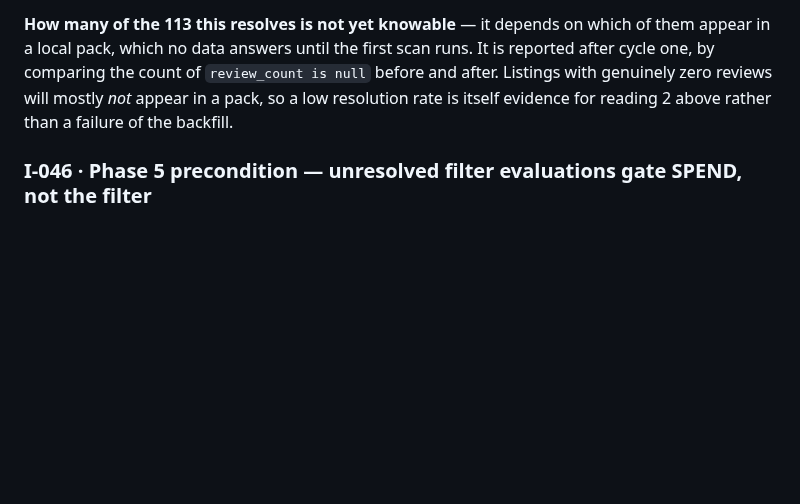
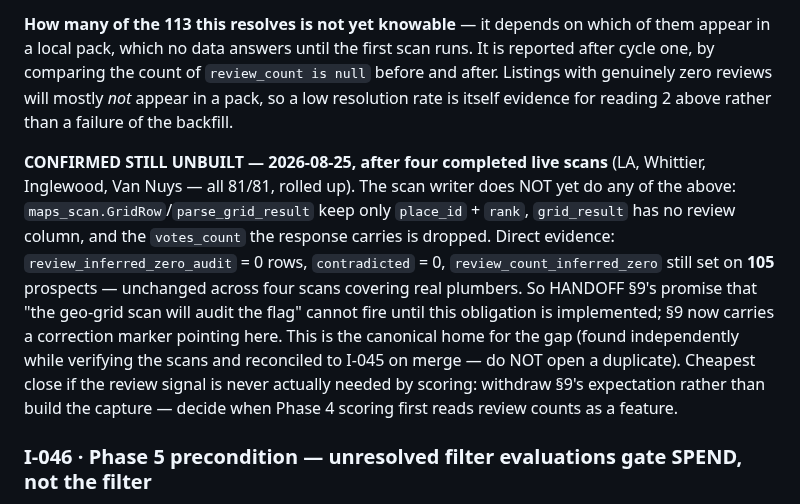
Before and after one commit to kssabraw/ar-tools, a Markdown page: outreach/ISSUES.md, the part around the change. Rendered like a GitHub page; blank space fills up the shorter version.

```diff
--- a/outreach/ISSUES.md
+++ b/outreach/ISSUES.md
@@ -811,6 +811,19 @@ comparing the count of `review_count is null` before and after. Listings with ge
 reviews will mostly *not* appear in a pack, so a low resolution rate is itself evidence for
 reading 2 above rather than a failure of the backfill.
 
+**CONFIRMED STILL UNBUILT — 2026-08-25, after four completed live scans** (LA, Whittier,
+Inglewood, Van Nuys — all 81/81, rolled up). The scan writer does NOT yet do any of the above:
+`maps_scan.GridRow`/`parse_grid_result` keep only `place_id` + `rank`, `grid_result` has no review
+column, and the `votes_count` the response carries is dropped. Direct evidence:
+`review_inferred_zero_audit` = 0 rows, `contradicted` = 0, `review_count_inferred_zero` still set
+on **105** prospects — unchanged across four scans covering real plumbers. So HANDOFF §9's
+promise that "the geo-grid scan will audit the flag" cannot fire until this obligation is
+implemented; §9 now carries a correction marker pointing here. This is the canonical home for the
+gap (found independently while verifying the scans and reconciled to I-045 on merge — do NOT open
+a duplicate). Cheapest close if the review signal is never actually needed by scoring: withdraw
+§9's expectation rather than build the capture — decide when Phase 4 scoring first reads review
+counts as a feature.
+
 ### I-046 · Phase 5 precondition — unresolved filter evaluations gate SPEND, not the filter
 **Recorded now so it is not rediscovered at the moment money is committed.**
 
```
Also changed, not shown: outreach/HANDOFF.md (+15 -1 lines).
